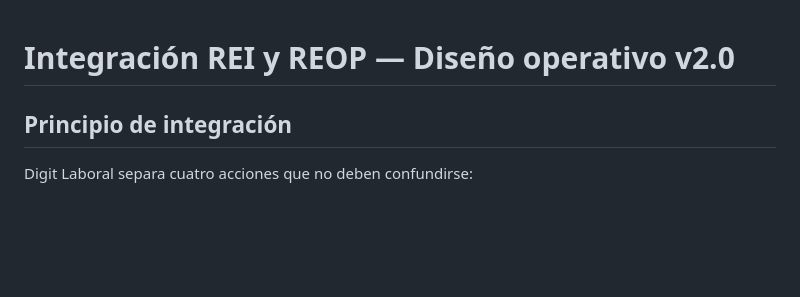
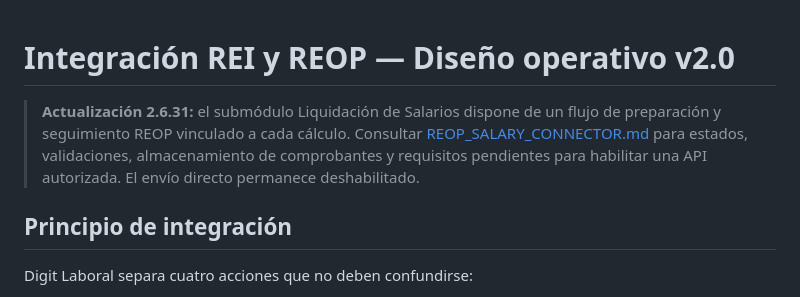
Before and after one commit to BRUNOBENOV/DIGIT-LABORAL, a Markdown page: REI_REOP_INTEGRATION.md, the part around the change. GitHub-like rendering; blank space fills up the shorter version.

Commit message:
Link the salary-specific REOP workflow documentation

```diff
--- a/REI_REOP_INTEGRATION.md
+++ b/REI_REOP_INTEGRATION.md
@@ -1,4 +1,6 @@
 # Integración REI y REOP — Diseño operativo v2.0
+
+> **Actualización 2.6.31:** el submódulo Liquidación de Salarios dispone de un flujo de preparación y seguimiento REOP vinculado a cada cálculo. Consultar [REOP_SALARY_CONNECTOR.md](REOP_SALARY_CONNECTOR.md) para estados, validaciones, almacenamiento de comprobantes y requisitos pendientes para habilitar una API autorizada. El envío directo permanece deshabilitado.
 
 ## Principio de integración
 
```
